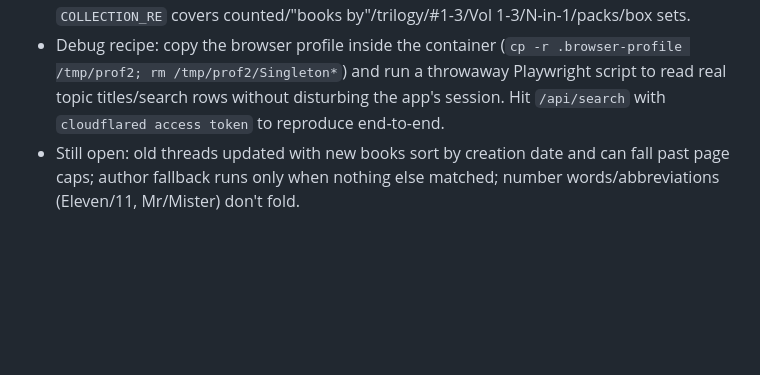
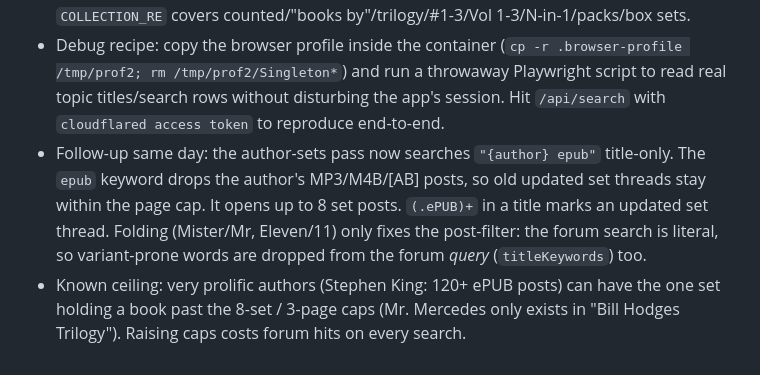
Before and after one commit to ericfaris/bookhunt, a Markdown page: LESSONS.md, the part around the change. Rendered like a GitHub page; blank space fills up the shorter version.

Commit message:
docs: lessons follow-up on author-sets pass and query folding
Co-Authored-By: Claude Opus 5.5 <noreply@anthropic.com>
Claude-Session: https://claude.ai/code/session_01ABEnVVkhgzSCHYkBJTZ6UJ

```diff
--- a/LESSONS.md
+++ b/LESSONS.md
@@ -88,5 +88,9 @@
 - Debug recipe: copy the browser profile inside the container (`cp -r .browser-profile /tmp/prof2; rm /tmp/prof2/Singleton*`)
   and run a throwaway Playwright script to read real topic titles/search rows without disturbing the app's session.
   Hit `/api/search` with `cloudflared access token` to reproduce end-to-end.
-- Still open: old threads updated with new books sort by creation date and can fall past page caps; author fallback runs
-  only when nothing else matched; number words/abbreviations (Eleven/11, Mr/Mister) don't fold.
+- Follow-up same day: the author-sets pass now searches `"{author} epub"` title-only. The `epub` keyword drops the
+  author's MP3/M4B/[AB] posts, so old updated set threads stay within the page cap. It opens up to 8 set posts.
+  `(.ePUB)+` in a title marks an updated set thread. Folding (Mister/Mr, Eleven/11) only fixes the post-filter: the forum
+  search is literal, so variant-prone words are dropped from the forum *query* (`titleKeywords`) too.
+- Known ceiling: very prolific authors (Stephen King: 120+ ePUB posts) can have the one set holding a book past
+  the 8-set / 3-page caps (Mr. Mercedes only exists in "Bill Hodges Trilogy"). Raising caps costs forum hits on every search.
```
